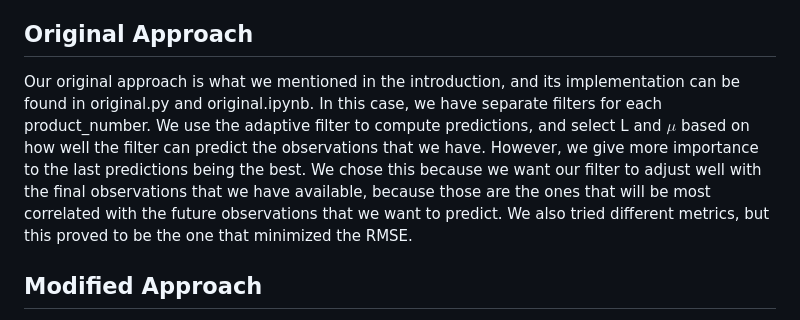
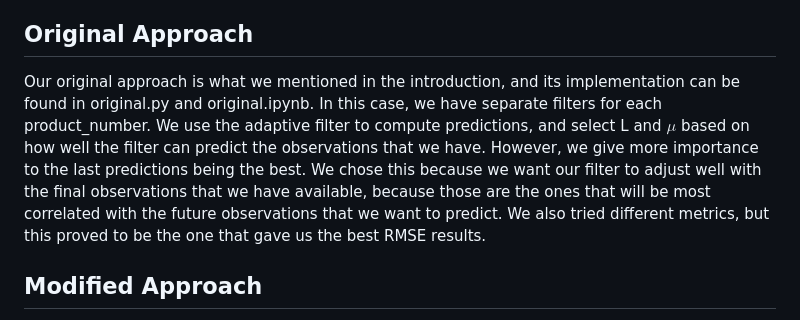
Before and after one commit to paulaesquerra/alnostreritme-hackupc, a Markdown page: README.md, the part around the change. Drawn GitHub-style.

```diff
--- a/README.md
+++ b/README.md
@@ -29,7 +29,7 @@ The plotting functions include some plotting of the preprocessed data, some plot
 
 ## Original Approach
 
-Our original approach is what we mentioned in the introduction, and its implementation can be found in original.py and original.ipynb. In this case, we have separate filters for each product_number. We use the adaptive filter to compute predictions, and select L and $\mu$ based on how well the filter can predict the observations that we have. However, we give more importance to the last predictions being the best. We chose this because we want our filter to adjust well with the final observations that we have available, because those are the ones that will be most correlated with the future observations that we want to predict. We also tried different metrics, but this proved to be the one that minimized the RMSE.
+Our original approach is what we mentioned in the introduction, and its implementation can be found in original.py and original.ipynb. In this case, we have separate filters for each product_number. We use the adaptive filter to compute predictions, and select L and $\mu$ based on how well the filter can predict the observations that we have. However, we give more importance to the last predictions being the best. We chose this because we want our filter to adjust well with the final observations that we have available, because those are the ones that will be most correlated with the future observations that we want to predict. We also tried different metrics, but this proved to be the one that gave us the best RMSE results.
 
 ## Modified Approach
 
```
